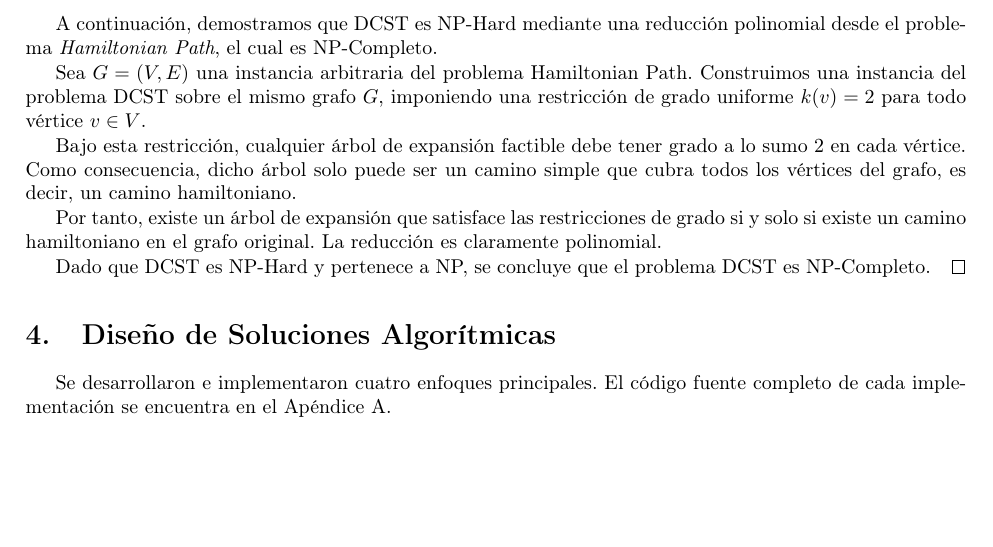
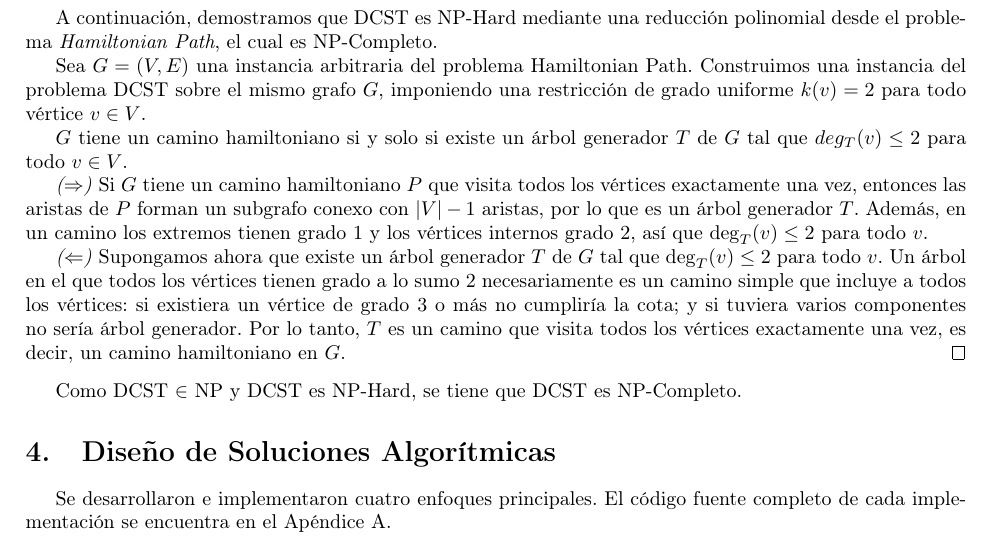
Before and after one commit to ErnestoAbreu/daa-project, a LaTeX paper (docs/report.tex): part of page 6 of 16, cut so that both start at the same text, the shorter picture padded with empty space. Compiled offline with pdfLaTeX.

Commit message:
formalize dcst proof

```diff
--- a/docs/report.tex
+++ b/docs/report.tex
@@ -262,12 +262,19 @@ A continuación, demostramos que DCST es NP-Hard mediante una reducción polinom
 
 Sea \( G = (V, E) \) una instancia arbitraria del problema Hamiltonian Path. Construimos una instancia del problema DCST sobre el mismo grafo \( G \), imponiendo una restricción de grado uniforme \( k(v) = 2 \) para todo vértice \( v \in V \).
 
-Bajo esta restricción, cualquier árbol de expansión factible debe tener grado a lo sumo 2 en cada vértice. Como consecuencia, dicho árbol solo puede ser un camino simple que cubra todos los vértices del grafo, es decir, un camino hamiltoniano.
+$G$ tiene un camino hamiltoniano si y solo si existe un árbol generador $T$ de $G$ tal que $deg_T(v) \le 2$ para todo $v \in V$.
 
-Por tanto, existe un árbol de expansión que satisface las restricciones de grado si y solo si existe un camino hamiltoniano en el grafo original. La reducción es claramente polinomial.
+\textit{($\Rightarrow$)} Si $G$ tiene un camino hamiltoniano $P$ que visita todos los vértices exactamente una vez,
+entonces las aristas de $P$ forman un subgrafo conexo con $|V|-1$ aristas, por lo que es un árbol generador $T$.
+Además, en un camino los extremos tienen grado $1$ y los vértices internos grado $2$, así que $\deg_T(v)\le 2$ para todo $v$.
 
-Dado que DCST es NP-Hard y pertenece a NP, se concluye que el problema DCST es NP-Completo.
+\textit{($\Leftarrow$)} Supongamos ahora que existe un árbol generador $T$ de $G$ tal que $\deg_T(v)\le 2$ para todo $v$.
+Un árbol en el que todos los vértices tienen grado a lo sumo $2$ necesariamente es un camino simple que incluye a todos los vértices:
+si existiera un vértice de grado $3$ o más no cumpliría la cota; y si tuviera varios componentes no sería árbol generador.
+Por lo tanto, $T$ es un camino que visita todos los vértices exactamente una vez, es decir, un camino hamiltoniano en $G$.
 \end{proof}
+
+Como DCST $\in$ NP y DCST es NP-Hard, se tiene que DCST es NP-Completo.
 
 \section{Diseño de Soluciones Algorítmicas}
 Se desarrollaron e implementaron cuatro enfoques principales. El código fuente completo de cada implementación se encuentra en el Apéndice A.
```
Also changed, not shown: docs/report.pdf.
